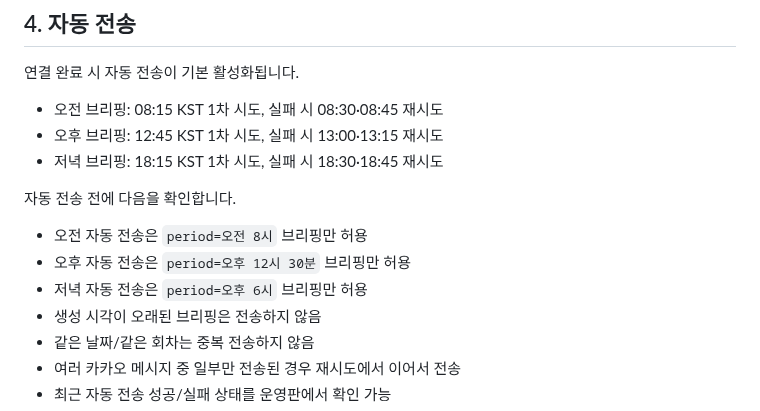
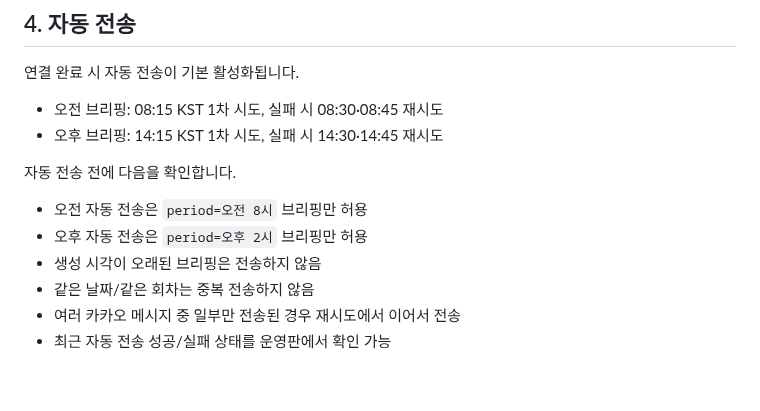
Before and after one commit to cetin072/worklog-voice-pwa, a Markdown page: docs/KAKAO_BRIEFING_SETUP.md, the part around the change. GitHub-like rendering; blank space fills up the shorter version.

Commit message:
docs: update Kakao auto-send times for two daily briefings

```diff
--- a/docs/KAKAO_BRIEFING_SETUP.md
+++ b/docs/KAKAO_BRIEFING_SETUP.md
@@ -44,14 +44,12 @@ Netlify `worklog-voice-pwa` 프로젝트의 환경변수에 아래 값을 추가
 연결 완료 시 자동 전송이 기본 활성화됩니다.
 
 - 오전 브리핑: 08:15 KST 1차 시도, 실패 시 08:30·08:45 재시도
-- 오후 브리핑: 12:45 KST 1차 시도, 실패 시 13:00·13:15 재시도
-- 저녁 브리핑: 18:15 KST 1차 시도, 실패 시 18:30·18:45 재시도
+- 오후 브리핑: 14:15 KST 1차 시도, 실패 시 14:30·14:45 재시도
 
 자동 전송 전에 다음을 확인합니다.
 
 - 오전 자동 전송은 `period=오전 8시` 브리핑만 허용
-- 오후 자동 전송은 `period=오후 12시 30분` 브리핑만 허용
-- 저녁 자동 전송은 `period=오후 6시` 브리핑만 허용
+- 오후 자동 전송은 `period=오후 2시` 브리핑만 허용
 - 생성 시각이 오래된 브리핑은 전송하지 않음
 - 같은 날짜/같은 회차는 중복 전송하지 않음
 - 여러 카카오 메시지 중 일부만 전송된 경우 재시도에서 이어서 전송
```
